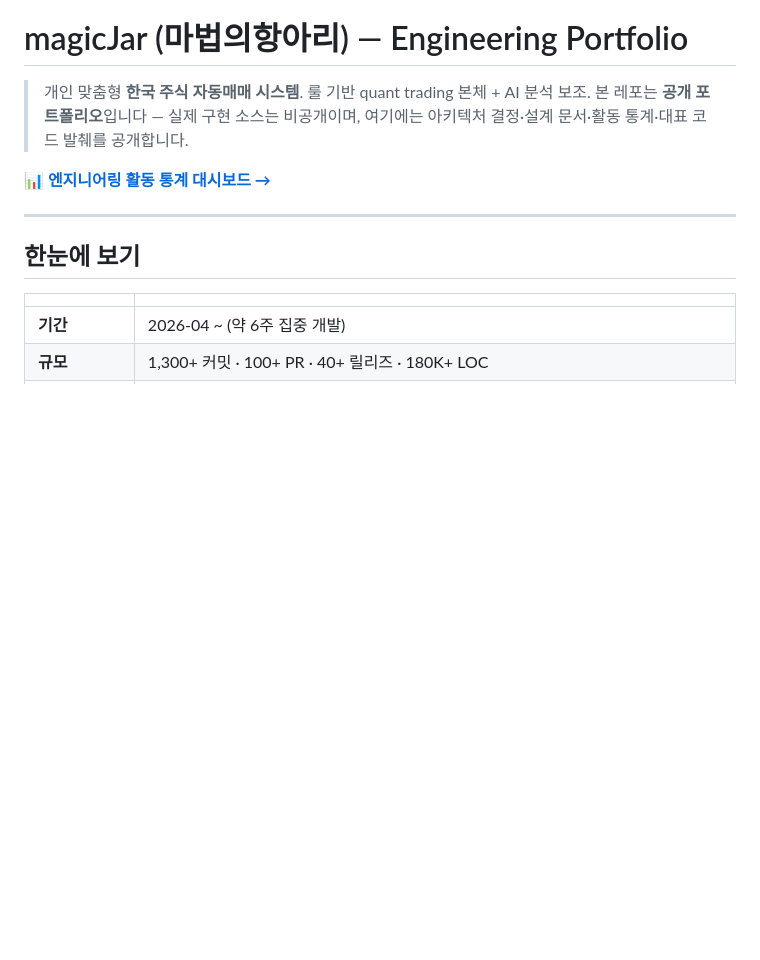
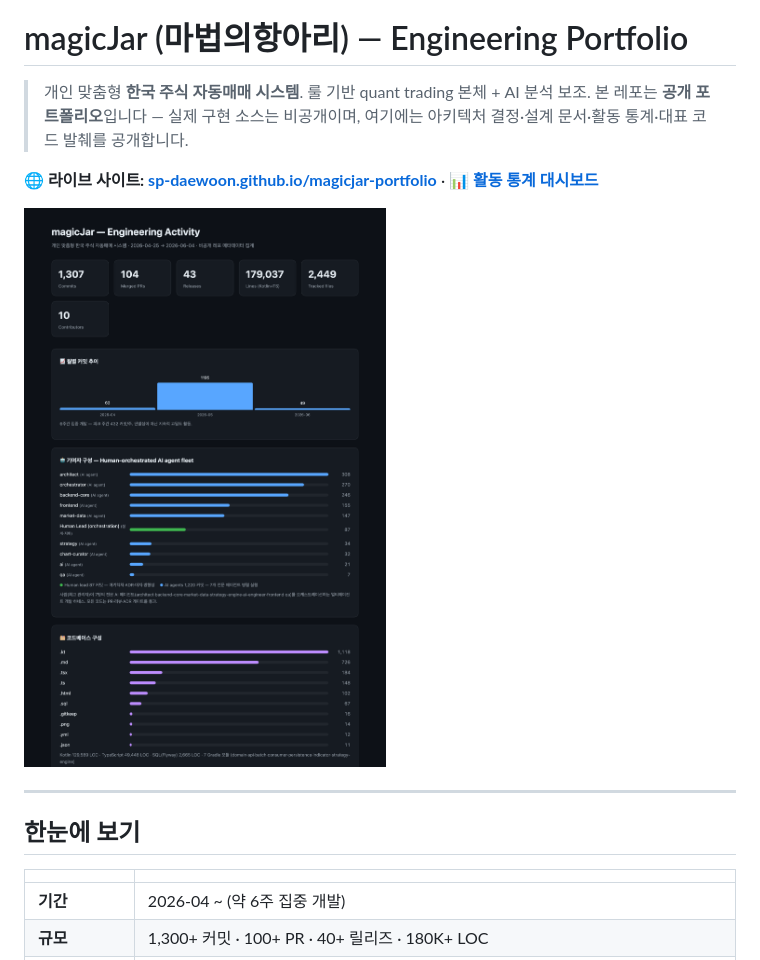
Before and after one commit to sp-daewoon/magicjar-portfolio, a Markdown page: README.md, the part around the change. Drawn GitHub-style; pictures changed too: assets/stats.png (added); blank space fills up the shorter version.

Commit message:
add dashboard screenshots + live site links in README

```diff
--- a/README.md
+++ b/README.md
@@ -3,7 +3,9 @@
 > 개인 맞춤형 **한국 주식 자동매매 시스템**. 룰 기반 quant trading 본체 + AI 분석 보조.
 > 본 레포는 **공개 포트폴리오**입니다 — 실제 구현 소스는 비공개이며, 여기에는 아키텍처 결정·설계 문서·활동 통계·대표 코드 발췌를 공개합니다.
 
-**[📊 엔지니어링 활동 통계 대시보드 →](stats.html)**
+**🌐 라이브 사이트: [sp-daewoon.github.io/magicjar-portfolio](https://sp-daewoon.github.io/magicjar-portfolio/)** · **[📊 활동 통계 대시보드](https://sp-daewoon.github.io/magicjar-portfolio/stats.html)**
+
+![Engineering activity dashboard](assets/stats.png)
 
 ---
 
```
Also changed, not shown: assets/landing.png (added), assets/system-dashboard.png (added), 1 other file.
